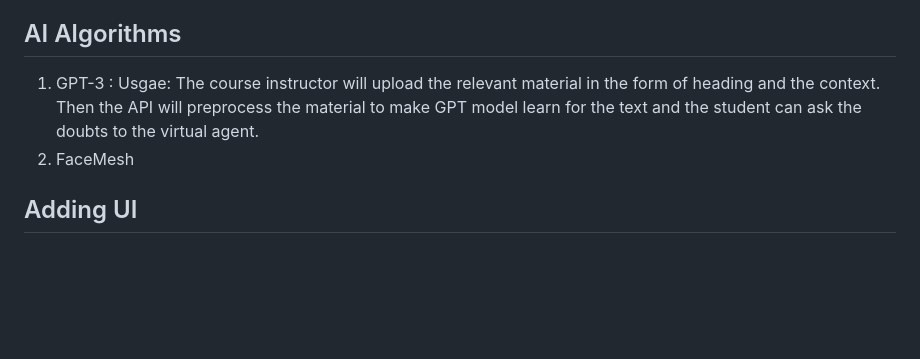
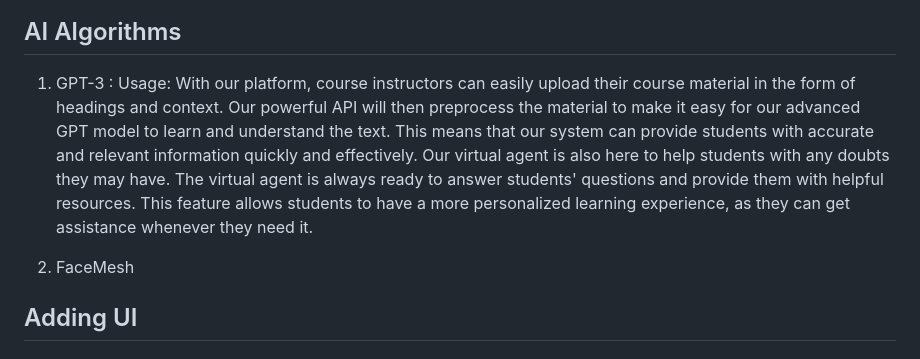
Before and after one commit to kuchiPie/Fun-tastic, a Markdown page: README.md, the part around the change. Drawn GitHub-style; blank space fills up the shorter version.

```diff
--- a/README.md
+++ b/README.md
@@ -17,7 +17,9 @@ With our platform, students will be able to learn in a way that is both entertai
 
 ## AI Algorithms
 1. GPT-3 :
-Usgae: The course instructor will upload the relevant material in the form of heading and the context. Then the API will preprocess the material to make GPT model learn for the text and the student can ask the doubts to the virtual agent.
+Usage: With our platform, course instructors can easily upload their course material in the form of headings and context. Our powerful API will then preprocess the material to make it easy for our advanced GPT model to learn and understand the text. This means that our system can provide students with accurate and relevant information quickly and effectively. Our virtual agent is also here to help students with any doubts they may have. The virtual agent is always ready to answer students' questions and provide them with helpful resources. This feature allows students to have a more personalized learning experience, as they can get assistance whenever they need it.
+
+
 2. FaceMesh
 
 
```
